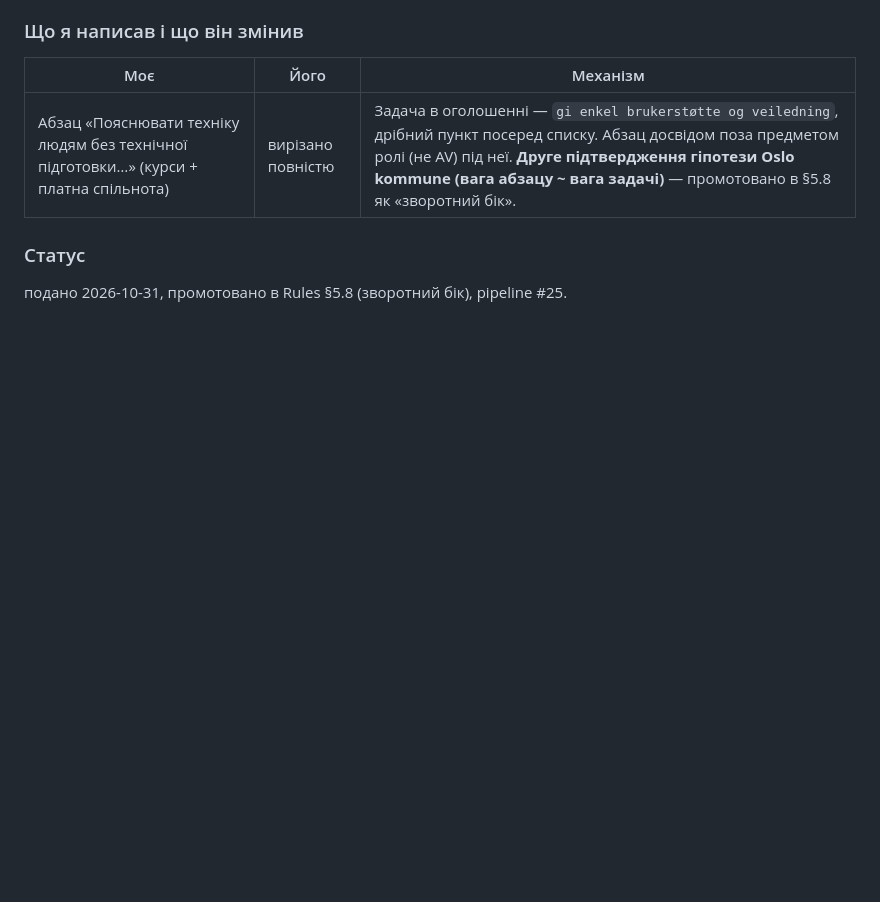
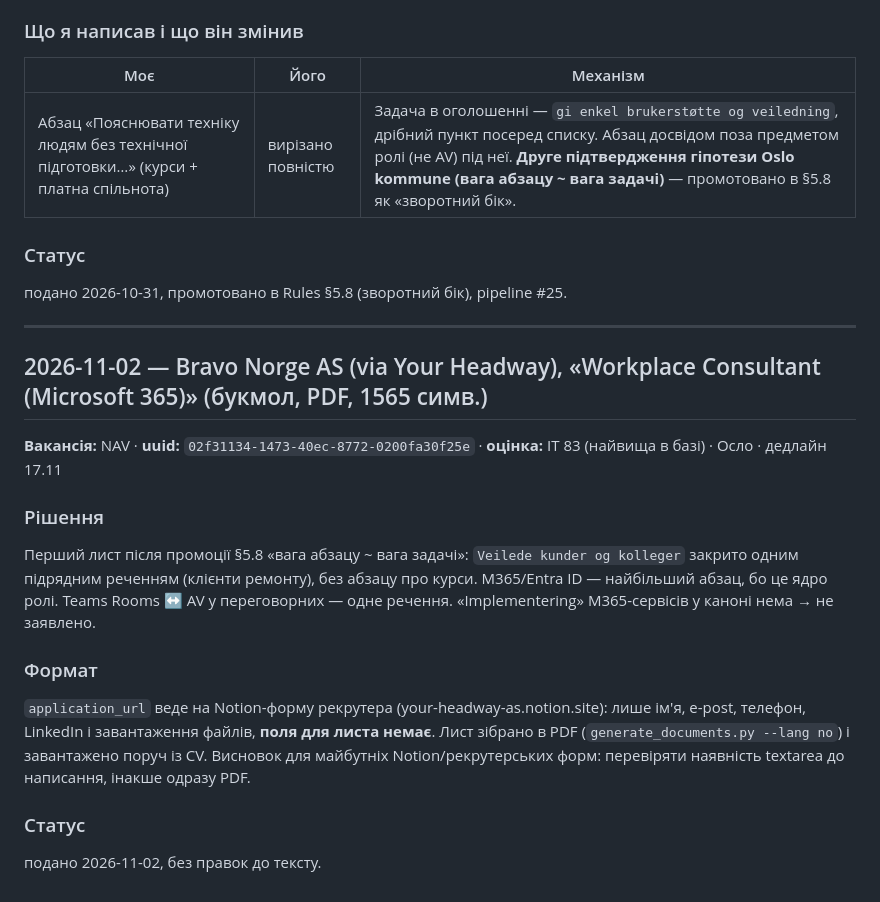
Before and after one commit to TxipO/jobsearch-norway, a Markdown page: profile/soknad-log.md, the part around the change. Rendered like a GitHub page; blank space fills up the shorter version.

Commit message:
Log Bravo Norge søknad cycle
Co-Authored-By: Claude Opus 5.5 <noreply@anthropic.com>

```diff
--- a/profile/soknad-log.md
+++ b/profile/soknad-log.md
@@ -751,3 +751,18 @@ EasyCruit імпортував CV з дефектами: період без п
 
 ### Статус
 подано 2026-10-31, промотовано в Rules §5.8 (зворотний бік), pipeline #25.
+
+---
+
+## 2026-11-02 — Bravo Norge AS (via Your Headway), «Workplace Consultant (Microsoft 365)» (букмол, PDF, 1565 симв.)
+
+**Вакансія:** NAV · **uuid:** `02f31134-1473-40ec-8772-0200fa30f25e` · **оцінка:** IT 83 (найвища в базі) · Осло · дедлайн 17.11
+
+### Рішення
+Перший лист після промоції §5.8 «вага абзацу ~ вага задачі»: `Veilede kunder og kolleger` закрито одним підрядним реченням (клієнти ремонту), без абзацу про курси. M365/Entra ID — найбільший абзац, бо це ядро ролі. Teams Rooms ↔ AV у переговорних — одне речення. «Implementering» M365-сервісів у каноні нема → не заявлено.
+
+### Формат
+`application_url` веде на Notion-форму рекрутера (your-headway-as.notion.site): лише ім'я, e-post, телефон, LinkedIn і завантаження файлів, **поля для листа немає**. Лист зібрано в PDF (`generate_documents.py --lang no`) і завантажено поруч із CV. Висновок для майбутніх Notion/рекрутерських форм: перевіряти наявність textarea до написання, інакше одразу PDF.
+
+### Статус
+подано 2026-11-02, без правок до тексту.
```
